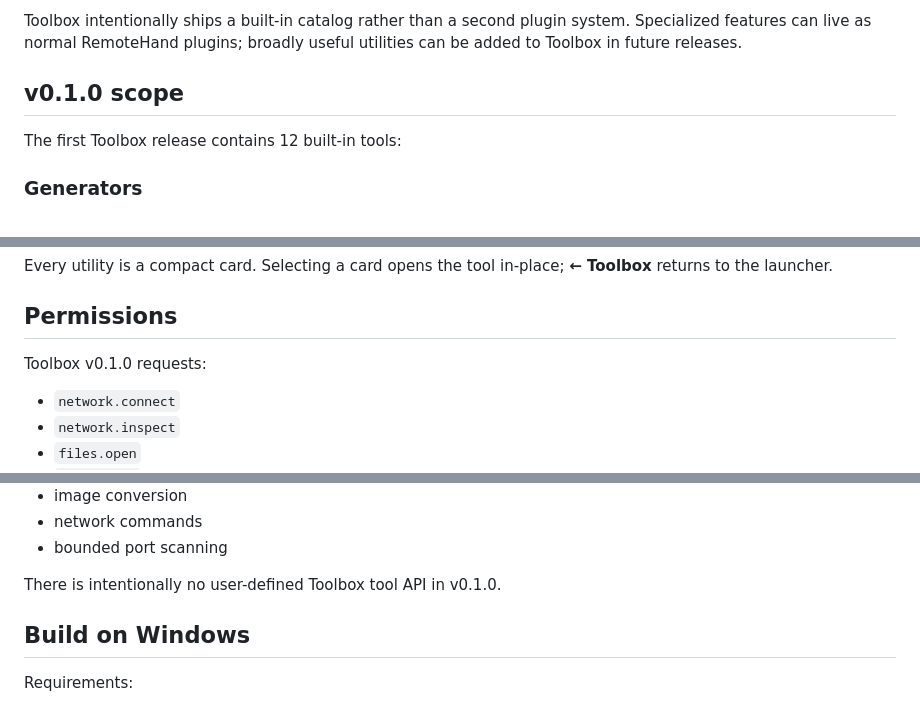
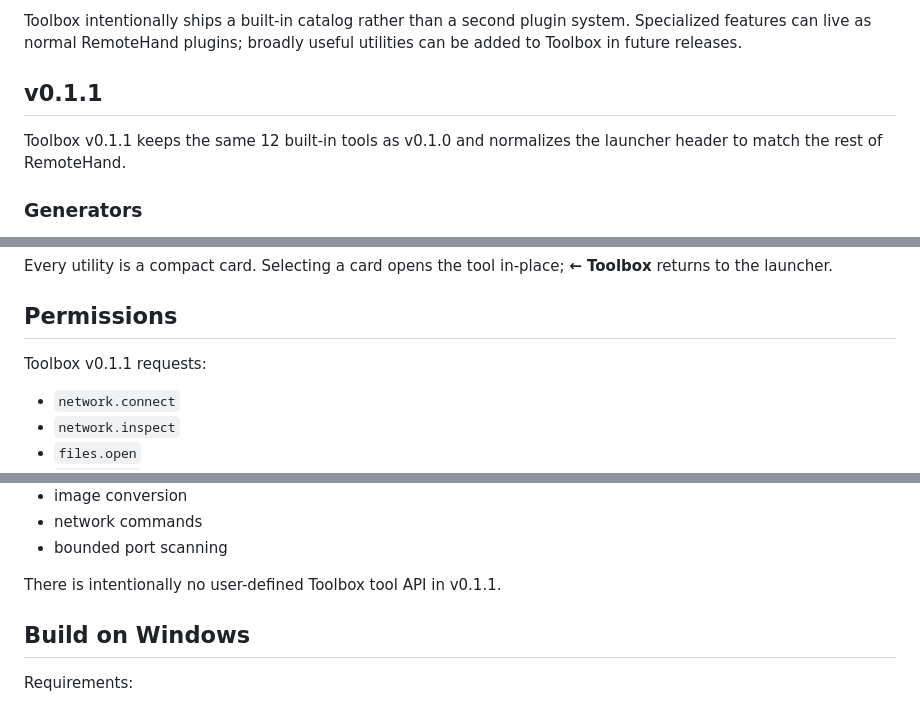
Before and after one commit to webbytenchi/remotehand-plugin-toolbox, a Markdown page: README.md, 3 parts joined by grey strips. Drawn GitHub-style.

Commit message:
Update Toolbox README for v0.1.1

```diff
--- a/README.md
+++ b/README.md
@@ -4,9 +4,9 @@ RemoteHand Toolbox is a curated collection of practical utilities for RemoteHand
 
 Toolbox intentionally ships a built-in catalog rather than a second plugin system. Specialized features can live as normal RemoteHand plugins; broadly useful utilities can be added to Toolbox in future releases.
 
-## v0.1.0 scope
+## v0.1.1
 
-The first Toolbox release contains 12 built-in tools:
+Toolbox v0.1.1 keeps the same 12 built-in tools as v0.1.0 and normalizes the launcher header to match the rest of RemoteHand.
 
 ### Generators
 
@@ -64,7 +64,7 @@ Every utility is a compact card. Selecting a card opens the tool in-place; **←
 
 ## Permissions
 
-Toolbox v0.1.0 requests:
+Toolbox v0.1.1 requests:
 
 - `network.connect`
 - `network.inspect`
@@ -94,7 +94,7 @@ Toolbox owns:
 - network commands
 - bounded port scanning
 
-There is intentionally no user-defined Toolbox tool API in v0.1.0.
+There is intentionally no user-defined Toolbox tool API in v0.1.1.
 
 ## Build on Windows
 
```
Also changed, not shown: other parts of README.md (+1 -1 lines).
